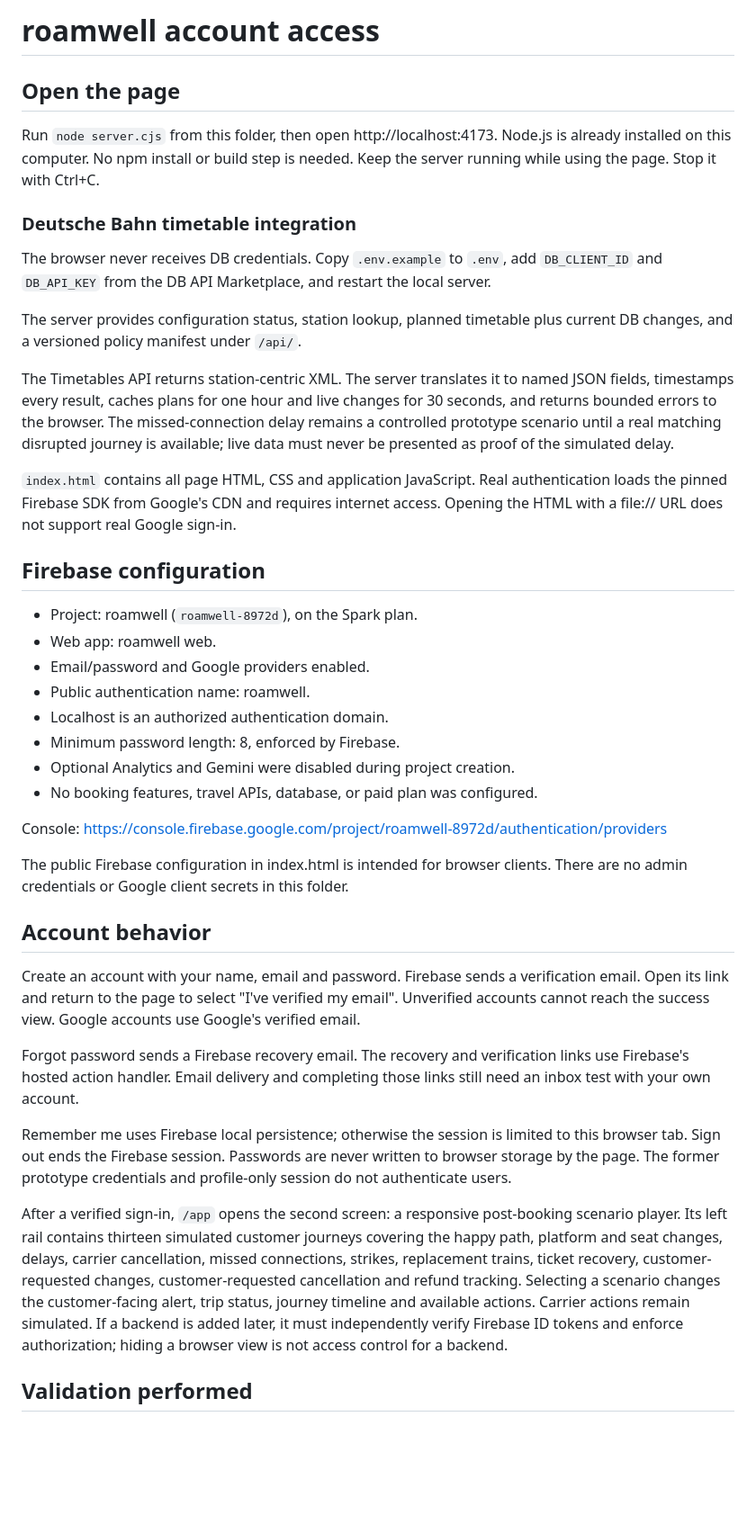
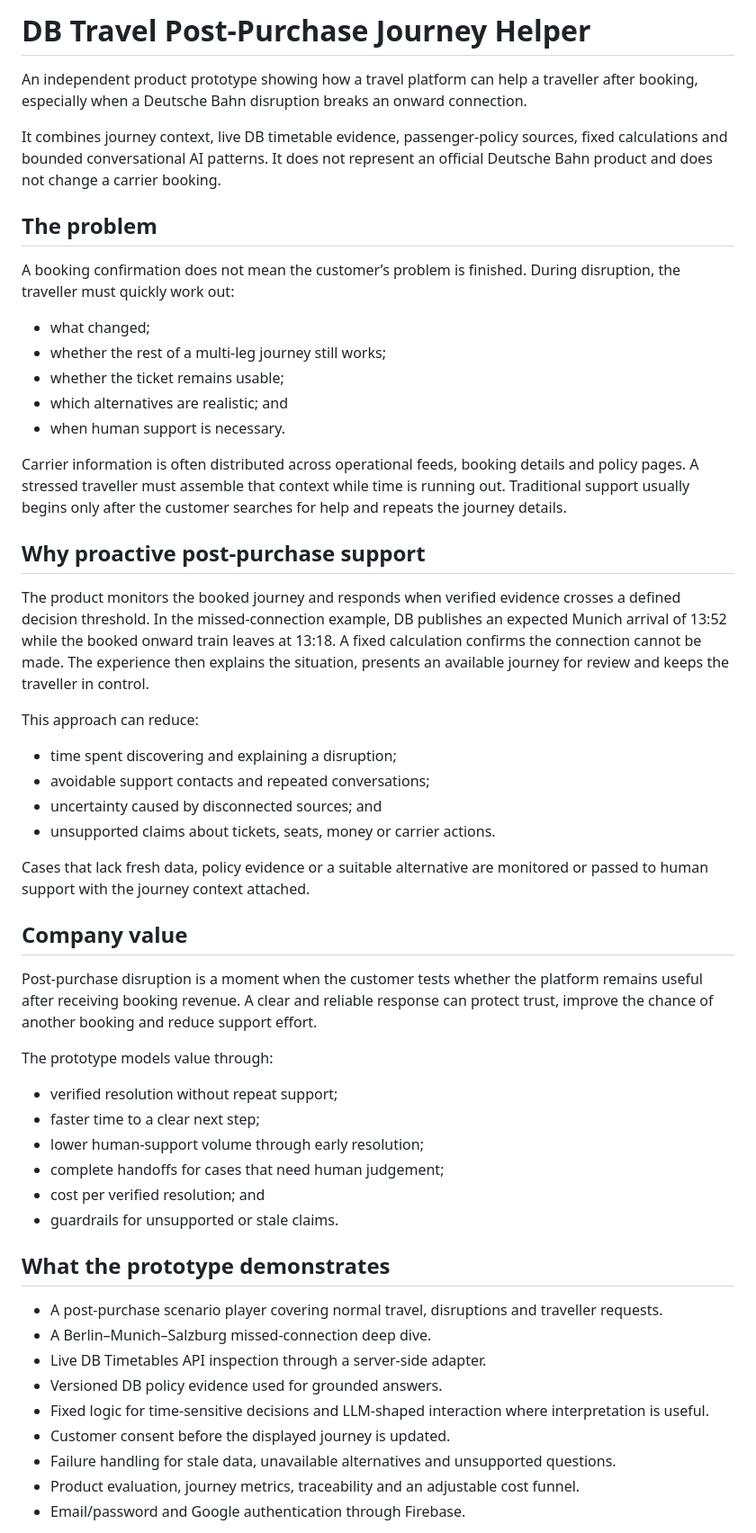
Before and after one commit to shubrepo04/db-post-purchase-journey-helper, a Markdown page: README.md, the part around one of its changes. Shown at 90% size. Drawn GitHub-style; blank space fills up the shorter version.

Commit message:
Explain post-purchase problem and company value

```diff
--- a/README.md
+++ b/README.md
@@ -1,45 +1,56 @@
-# roamwell account access
+# DB Travel Post-Purchase Journey Helper
 
-## Open the page
+An independent product prototype showing how a travel platform can help a traveller after booking, especially when a Deutsche Bahn disruption breaks an onward connection.
 
-Run `node server.cjs` from this folder, then open http://localhost:4173.
-Node.js is already installed on this computer. No npm install or build step is needed.
-Keep the server running while using the page. Stop it with Ctrl+C.
+It combines journey context, live DB timetable evidence, passenger-policy sources, fixed calculations and bounded conversational AI patterns. It does not represent an official Deutsche Bahn product and does not change a carrier booking.
 
-### Deutsche Bahn timetable integration
+## The problem
 
-The browser never receives DB credentials. Copy `.env.example` to `.env`, add `DB_CLIENT_ID` and `DB_API_KEY` from the DB API Marketplace, and restart the local server.
+A booking confirmation does not mean the customer’s problem is finished. During disruption, the traveller must quickly work out:
 
-The server provides configuration status, station lookup, planned timetable plus current DB changes, and a versioned policy manifest under `/api/`.
+- what changed;
+- whether the rest of a multi-leg journey still works;
+- whether the ticket remains usable;
+- which alternatives are realistic; and
+- when human support is necessary.
 
-The Timetables API returns station-centric XML. The server translates it to named JSON fields, timestamps every result, caches plans for one hour and live changes for 30 seconds, and returns bounded errors to the browser. The missed-connection delay remains a controlled prototype scenario until a real matching disrupted journey is available; live data must never be presented as proof of the simulated delay.
+Carrier information is often distributed across operational feeds, booking details and policy pages. A stressed traveller must assemble that context while time is running out. Traditional support usually begins only after the customer searches for help and repeats the journey details.
 
-`index.html` contains all page HTML, CSS and application JavaScript. Real authentication loads the pinned Firebase SDK from Google's CDN and requires internet access. Opening the HTML with a file:// URL does not support real Google sign-in.
+## Why proactive post-purchase support
 
-## Firebase configuration
+The product monitors the booked journey and responds when verified evidence crosses a defined decision threshold. In the missed-connection example, DB publishes an expected Munich arrival of 13:52 while the booked onward train leaves at 13:18. A fixed calculation confirms the connection cannot be made. The experience then explains the situation, presents an available journey for review and keeps the traveller in control.
 
-- Project: roamwell (`roamwell-8972d`), on the Spark plan.
-- Web app: roamwell web.
-- Email/password and Google providers enabled.
-- Public authentication name: roamwell.
-- Localhost is an authorized authentication domain.
-- Minimum password length: 8, enforced by Firebase.
-- Optional Analytics and Gemini were disabled during project creation.
-- No booking features, travel APIs, database, or paid plan was configured.
+This approach can reduce:
 
-Console: https://console.firebase.google.com/project/roamwell-8972d/authentication/providers
+- time spent discovering and explaining a disruption;
+- avoidable support contacts and repeated conversations;
+- uncertainty caused by disconnected sources; and
+- unsupported claims about tickets, seats, money or carrier actions.
 
-The public Firebase configuration in index.html is intended for browser clients. There are no admin credentials or Google client secrets in this folder.
+Cases that lack fresh data, policy evidence or a suitable alternative are monitored or passed to human support with the journey context attached.
 
-## Account behavior
+## Company value
 
-Create an account with your name, email and password. Firebase sends a verification email. Open its link and return to the page to select "I've verified my email". Unverified accounts cannot reach the success view. Google accounts use Google's verified email.
+Post-purchase disruption is a moment when the customer tests whether the platform remains useful after receiving booking revenue. A clear and reliable response can protect trust, improve the chance of another booking and reduce support effort.
 
-Forgot password sends a Firebase recovery email. The recovery and verification links use Firebase's hosted action handler. Email delivery and completing those links still need an inbox test with your own account.
+The prototype models value through:
 
-Remember me uses Firebase local persistence; otherwise the session is limited to this browser tab. Sign out ends the Firebase session. Passwords are never written to browser storage by the page. The former prototype credentials and profile-only session do not authenticate users.
+- verified resolution without repeat support;
+- faster time to a clear next step;
+- lower human-support volume through early resolution;
+- complete handoffs for cases that need human judgement;
+- cost per verified resolution; and
+- guardrails for unsupported or stale claims.
 
-After a verified sign-in, `/app` opens the second screen: a responsive post-booking scenario player. Its left rail contains thirteen simulated customer journeys covering the happy path, platform and seat changes, delays, carrier cancellation, missed connections, strikes, replacement trains, ticket recovery, customer-requested changes, customer-requested cancellation and refund tracking. Selecting a scenario changes the customer-facing alert, trip status, journey timeline and available actions. Carrier actions remain simulated. If a backend is added later, it must independently verify Firebase ID tokens and enforce authorization; hiding a browser view is not access control for a backend.
+## What the prototype demonstrates
 
-## Validation performed
+- A post-purchase scenario player covering normal travel, disruptions and traveller requests.
+- A Berlin–Munich–Salzburg missed-connection deep dive.
+- Live DB Timetables API inspection through a server-side adapter.
+- Versioned DB policy evidence used for grounded answers.
+- Fixed logic for time-sensitive decisions and LLM-shaped interaction where interpretation is useful.
+- Customer consent before the displayed journey is updated.
+- Failure handling for stale data, unavailable alternatives and unsupported questions.
+- Product evaluation, journey metrics, traceability and an adjustable cost funnel.
+- Email/password and Google authentication through Firebase.
 
```
Also changed, not shown: other parts of README.md (+45 -8 lines).
